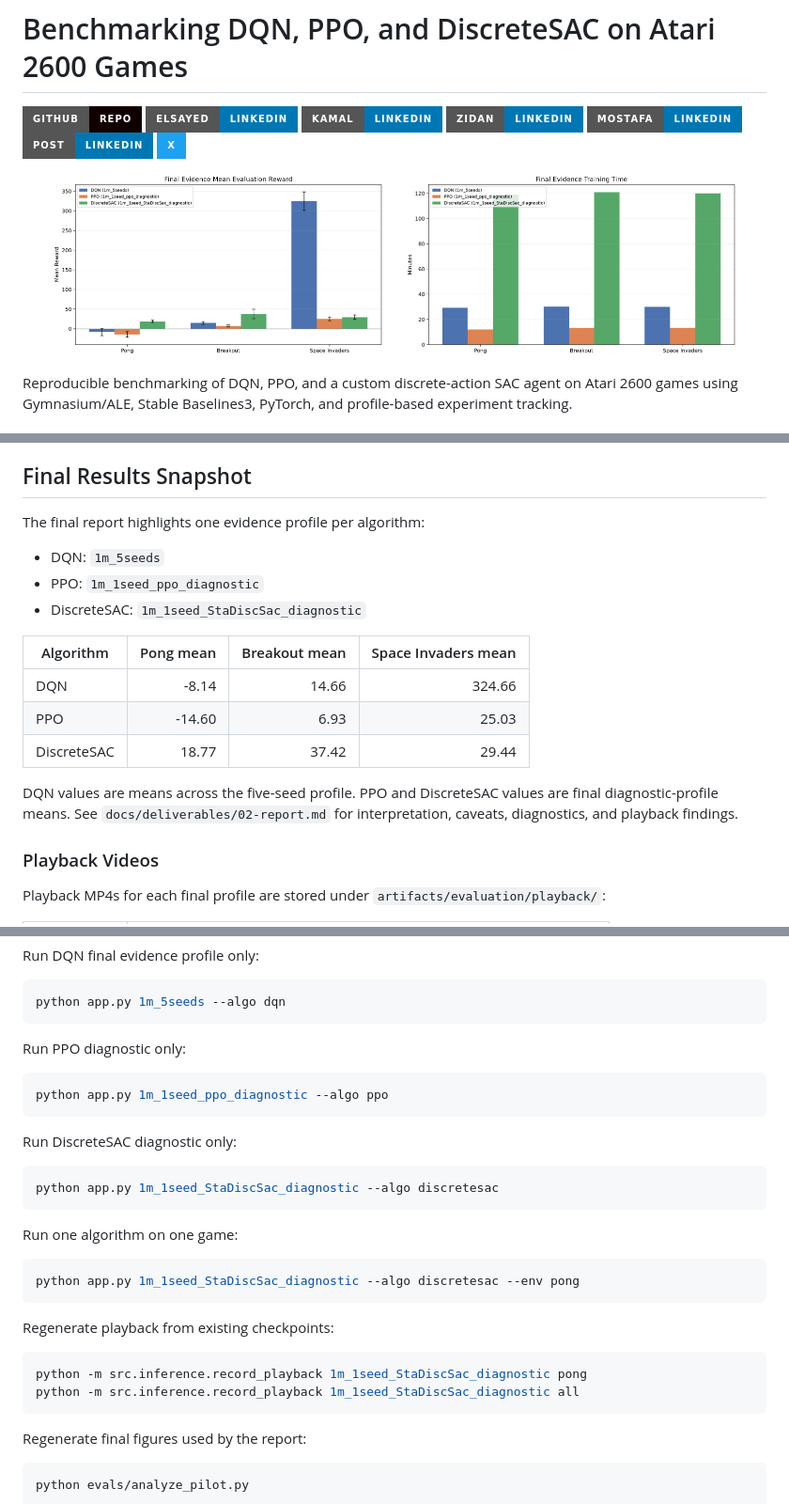
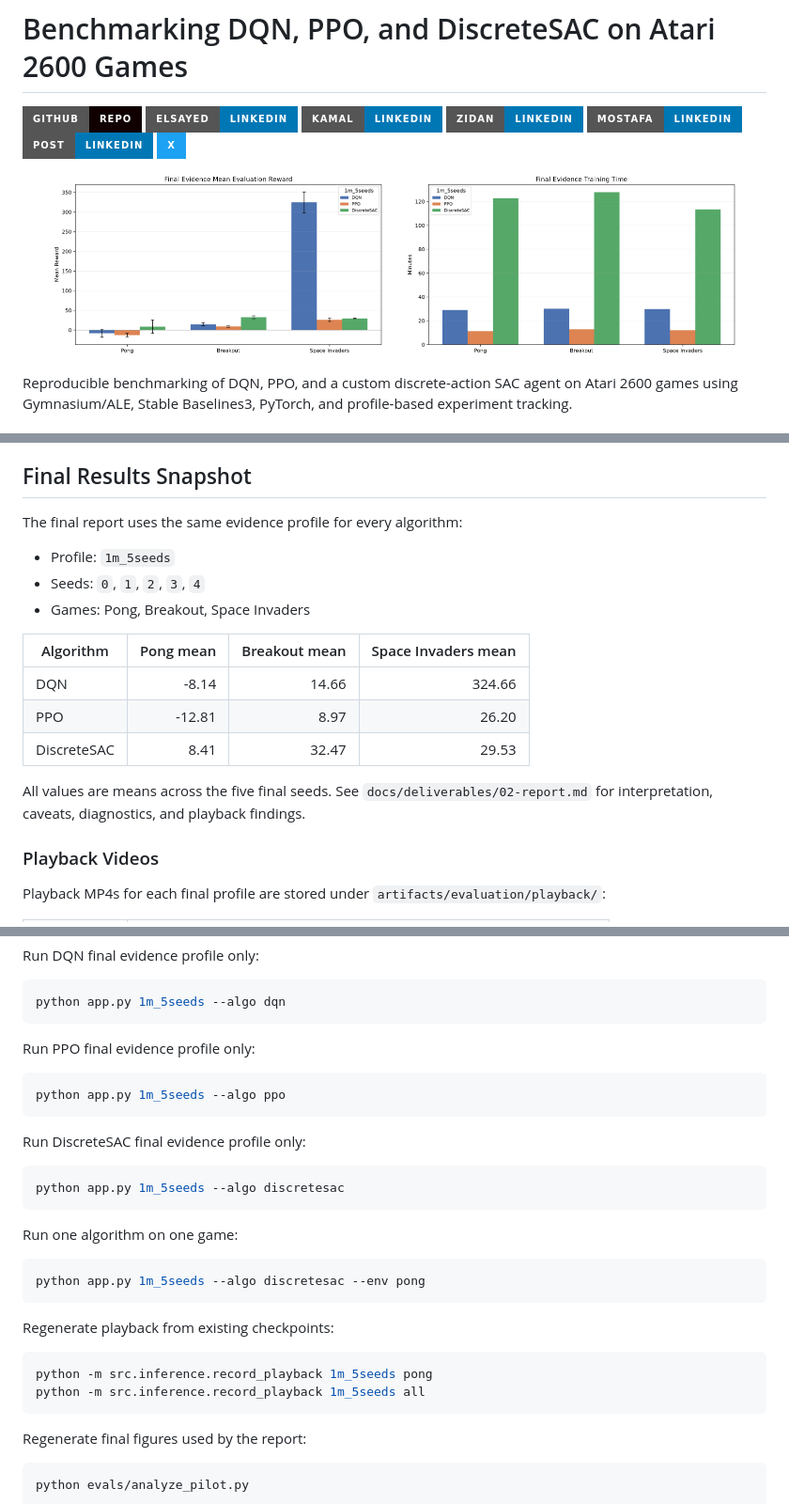
Before and after one commit to elsayedelmandoh/atari-rl-benchmarking, a Markdown page: README.md, 3 parts joined by grey strips. Shown at 94% size. GitHub-like rendering; pictures changed too: evals/figures/mean_reward.png, evals/figures/training_time.png; badges without logos.

Commit message:
Finalize report with five-seed benchmark results

````diff
--- a/README.md
+++ b/README.md
@@ -60,19 +60,19 @@ docs/deliverables/02-report.pdf
 
 ## Final Results Snapshot
 
-The final report highlights one evidence profile per algorithm:
+The final report uses the same evidence profile for every algorithm:
 
-- DQN: `1m_5seeds`
-- PPO: `1m_1seed_ppo_diagnostic`
-- DiscreteSAC: `1m_1seed_StaDiscSac_diagnostic`
+- Profile: `1m_5seeds`
+- Seeds: `0`, `1`, `2`, `3`, `4`
+- Games: Pong, Breakout, Space Invaders
 
 | Algorithm | Pong mean | Breakout mean | Space Invaders mean |
 |---|---:|---:|---:|
 | DQN | -8.14 | 14.66 | 324.66 |
-| PPO | -14.60 | 6.93 | 25.03 |
-| DiscreteSAC | 18.77 | 37.42 | 29.44 |
+| PPO | -12.81 | 8.97 | 26.20 |
+| DiscreteSAC | 8.41 | 32.47 | 29.53 |
 
-DQN values are means across the five-seed profile. PPO and DiscreteSAC values are final diagnostic-profile means. See `docs/deliverables/02-report.md` for interpretation, caveats, diagnostics, and playback findings.
+All values are means across the five final seeds. See `docs/deliverables/02-report.md` for interpretation, caveats, diagnostics, and playback findings.
 
 ### Playback Videos
 
@@ -140,29 +140,29 @@ Run DQN final evidence profile only:
 python app.py 1m_5seeds --algo dqn
 ```
 
-Run PPO diagnostic only:
+Run PPO final evidence profile only:
 
 ```bash
-python app.py 1m_1seed_ppo_diagnostic --algo ppo
+python app.py 1m_5seeds --algo ppo
 ```
 
-Run DiscreteSAC diagnostic only:
+Run DiscreteSAC final evidence profile only:
 
 ```bash
-python app.py 1m_1seed_StaDiscSac_diagnostic --algo discretesac
+python app.py 1m_5seeds --algo discretesac
 ```
 
 Run one algorithm on one game:
 
 ```bash
-python app.py 1m_1seed_StaDiscSac_diagnostic --algo discretesac --env pong
+python app.py 1m_5seeds --algo discretesac --env pong
 ```
 
 Regenerate playback from existing checkpoints:
 
 ```bash
-python -m src.inference.record_playback 1m_1seed_StaDiscSac_diagnostic pong
-python -m src.inference.record_playback 1m_1seed_StaDiscSac_diagnostic all
+python -m src.inference.record_playback 1m_5seeds pong
+python -m src.inference.record_playback 1m_5seeds all
 ```
 
 Regenerate final figures used by the report:
````
Also changed, not shown: docs/deliverables/02-report.md (+41 -39 lines), docs/project-reference-guide.md (+11 -11 lines), evals/figures/max_reward.png, evals/figures/reward_per_hour.png, 3 other files.
